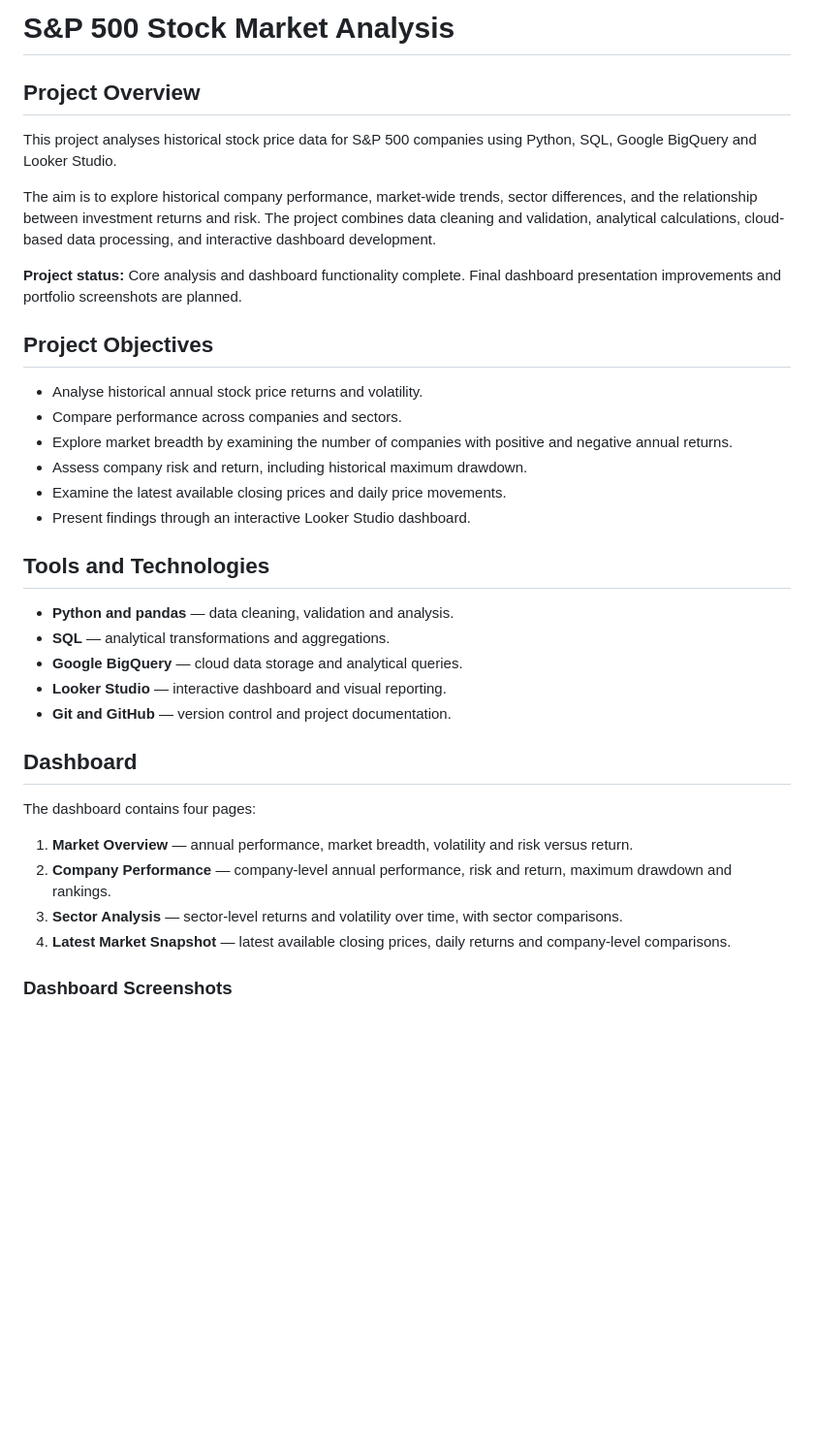
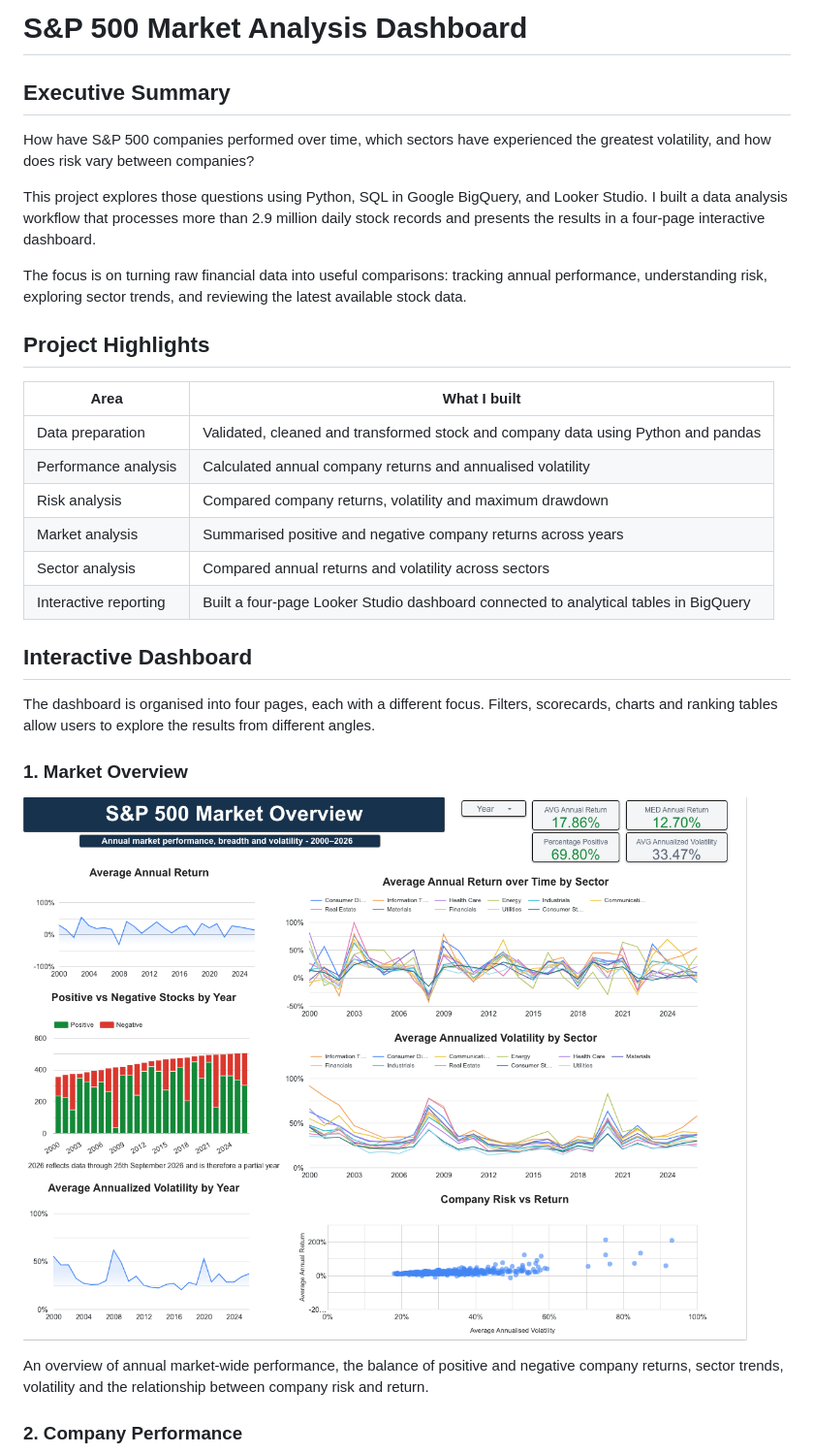
Before and after one commit to petercodefactory/SP500-Looker-Project, a Markdown page: README.md, the part around one of its changes. Shown at 97% size. Rendered like a GitHub page; pictures changed too: screenshots/01-S&P500-Market-Overview.png (added); blank space fills up the shorter version.

```diff
--- a/README.md
+++ b/README.md
@@ -1,38 +1,33 @@
-# S&P 500 Stock Market Analysis
+# S&P 500 Market Analysis Dashboard
 
-## Project Overview
+## Executive Summary
 
-This project analyses historical stock price data for S&P 500 companies using Python, SQL, Google BigQuery and Looker Studio.
+How have S&P 500 companies performed over time, which sectors have experienced the greatest volatility, and how does risk vary between companies?
 
-The aim is to explore historical company performance, market-wide trends, sector differences, and the relationship between investment returns and risk. The project combines data cleaning and validation, analytical calculations, cloud-based data processing, and interactive dashboard development.
+This project explores those questions using Python, SQL in Google BigQuery, and Looker Studio. I built a data analysis workflow that processes more than 2.9 million daily stock records and presents the results in a four-page interactive dashboard.
 
-**Project status:** Core analysis and dashboard functionality complete. Final dashboard presentation improvements and portfolio screenshots are planned.
+The focus is on turning raw financial data into useful comparisons: tracking annual performance, understanding risk, exploring sector trends, and reviewing the latest available stock data.
 
-## Project Objectives
+## Project Highlights
 
-- Analyse historical annual stock price returns and volatility.
-- Compare performance across companies and sectors.
-- Explore market breadth by examining the number of companies with positive and negative annual returns.
-- Assess company risk and return, including historical maximum drawdown.
-- Examine the latest available closing prices and daily price movements.
-- Present findings through an interactive Looker Studio dashboard.
+| Area | What I built |
+|---|---|
+| Data preparation | Validated, cleaned and transformed stock and company data using Python and pandas |
+| Performance analysis | Calculated annual company returns and annualised volatility |
+| Risk analysis | Compared company returns, volatility and maximum drawdown |
+| Market analysis | Summarised positive and negative company returns across years |
+| Sector analysis | Compared annual returns and volatility across sectors |
+| Interactive reporting | Built a four-page Looker Studio dashboard connected to analytical tables in BigQuery |
 
-## Tools and Technologies
+## Interactive Dashboard
 
-- **Python and pandas** — data cleaning, validation and analysis.
-- **SQL** — analytical transformations and aggregations.
-- **Google BigQuery** — cloud data storage and analytical queries.
-- **Looker Studio** — interactive dashboard and visual reporting.
-- **Git and GitHub** — version control and project documentation.
+The dashboard is organised into four pages, each with a different focus. Filters, scorecards, charts and ranking tables allow users to explore the results from different angles.
 
-## Dashboard
+### 1. Market Overview
 
-The dashboard contains four pages:
+![S&P 500 Market Overview](screenshots/01-S&P500-Market-Overview.png)
 
-1. **Market Overview** — annual performance, market breadth, volatility and risk versus return.
-2. **Company Performance** — company-level annual performance, risk and return, maximum drawdown and rankings.
-3. **Sector Analysis** — sector-level returns and volatility over time, with sector comparisons.
-4. **Latest Market Snapshot** — latest available closing prices, daily returns and company-level comparisons.
+An overview of annual market-wide performance, the balance of positive and negative company returns, sector trends, volatility and the relationship between company risk and return.
 
-### Dashboard Screenshots
+### 2. Company Performance
 
```
Also changed, not shown: other parts of README.md (+66 -54 lines), screenshots/02-Company-Performance.png (added), screenshots/03-Sector-Analysis.png (added), screenshots/04-Latest-Market-Snapshot.png (added).
